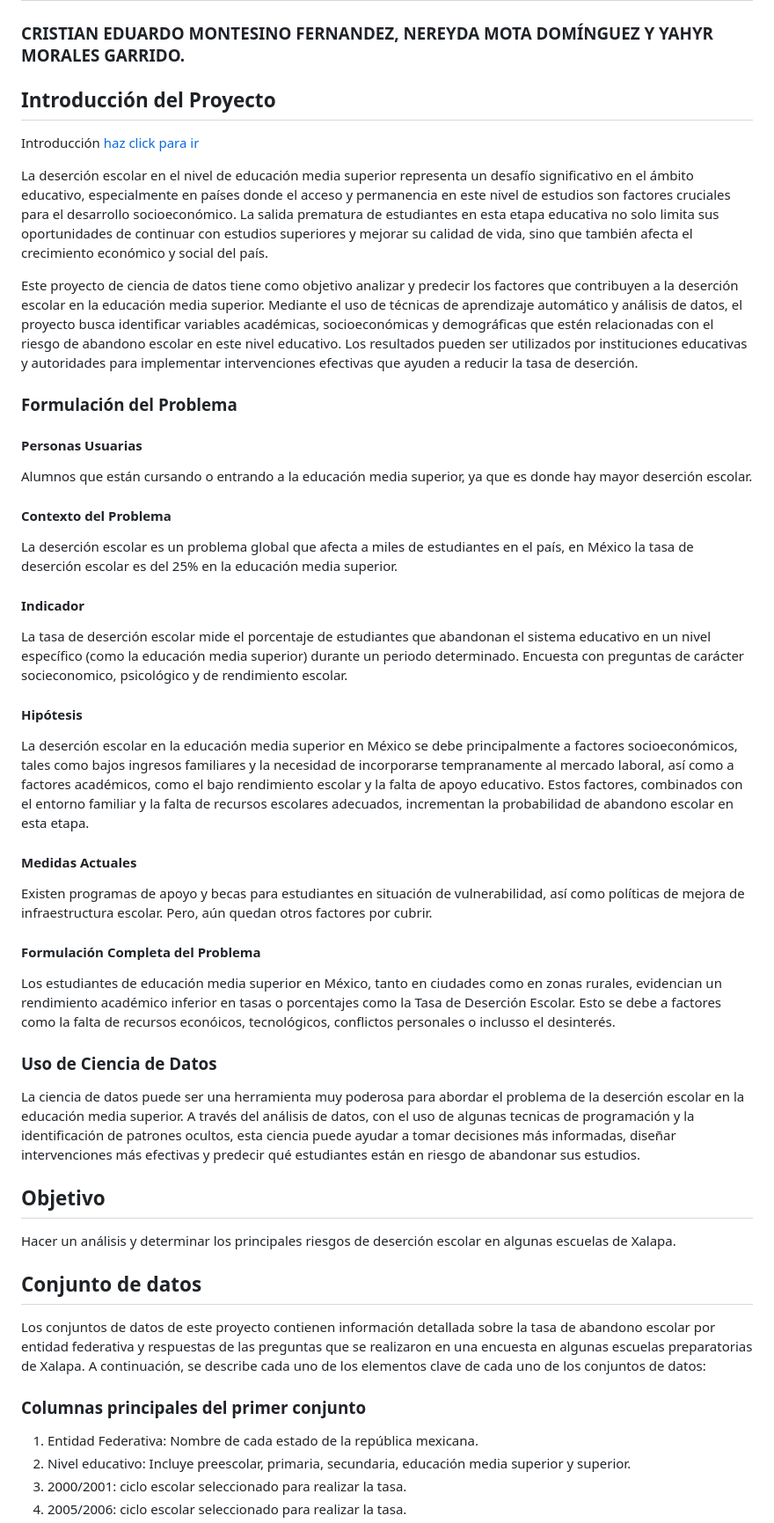
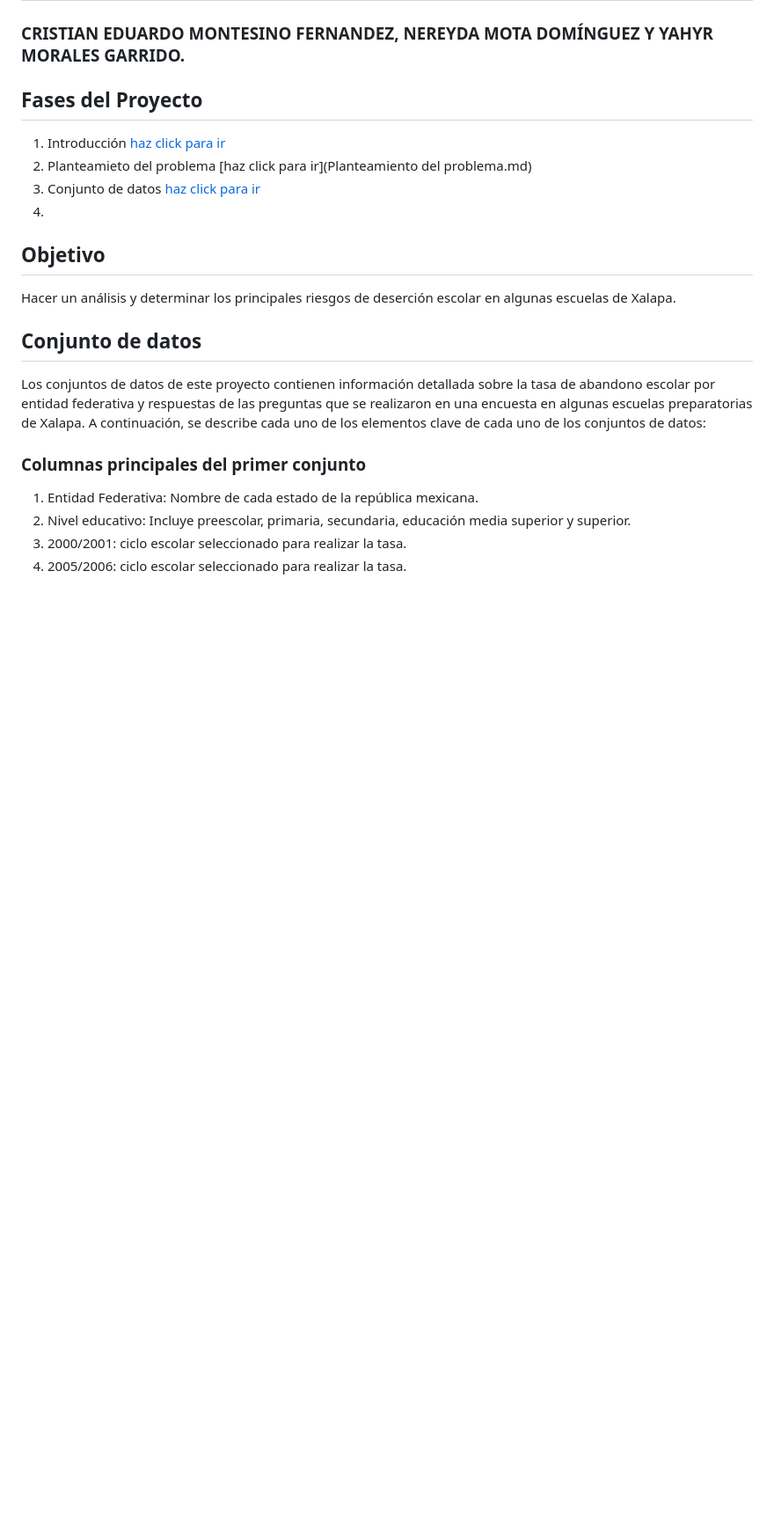
Before and after one commit to CrisEmf/Proyecto-Ciencia-de-Datos, a Markdown page: README.md, the part around the change. Shown at 88% size. Rendered like a GitHub page; blank space fills up the shorter version.

```diff
--- a/README.md
+++ b/README.md
@@ -1,35 +1,11 @@
 # Proyecto Final: La Deserción Escolar en la Educación Media Superior
 ### CRISTIAN EDUARDO MONTESINO FERNANDEZ, NEREYDA MOTA DOMÍNGUEZ Y YAHYR MORALES GARRIDO.
-## Introducción del Proyecto
-Introducción [haz click para ir](Introducción.md)
+## Fases del Proyecto
+1. Introducción [haz click para ir](Introducción.md)
+2. Planteamieto del problema [haz click para ir](Planteamiento del problema.md)
+3. Conjunto de datos [haz click para ir]()
+4.
 
-
-La deserción escolar en el nivel de educación media superior representa un desafío significativo en el ámbito educativo, especialmente en países donde el acceso y permanencia en este nivel de estudios son factores cruciales para el desarrollo socioeconómico. La salida prematura de estudiantes en esta etapa educativa no solo limita sus oportunidades de continuar con estudios superiores y mejorar su calidad de vida, sino que también afecta el crecimiento económico y social del país.
-
-Este proyecto de ciencia de datos tiene como objetivo analizar y predecir los factores que contribuyen a la deserción escolar en la educación media superior. Mediante el uso de técnicas de aprendizaje automático y análisis de datos, el proyecto busca identificar variables académicas, socioeconómicas y demográficas que estén relacionadas con el riesgo de abandono escolar en este nivel educativo. Los resultados pueden ser utilizados por instituciones educativas y autoridades para implementar intervenciones efectivas que ayuden a reducir la tasa de deserción.
-
-### Formulación del Problema
-#### Personas Usuarias
-Alumnos que están cursando o entrando a la educación media superior, ya que es donde hay mayor deserción escolar.
-
-#### Contexto del Problema
-La deserción escolar es un problema global que afecta a miles de estudiantes en el país, en México la tasa de deserción escolar es del 25% en la educación media superior.
-
-#### Indicador
-La tasa de deserción escolar mide el porcentaje de estudiantes que abandonan el sistema educativo en un nivel específico (como la educación media superior) durante un periodo determinado.
-Encuesta con preguntas de carácter socieconomico, psicológico y de rendimiento escolar.
-
-#### Hipótesis
-La deserción escolar en la educación media superior en México se debe principalmente a factores socioeconómicos, tales como bajos ingresos familiares y la necesidad de incorporarse tempranamente al mercado laboral, así como a factores académicos, como el bajo rendimiento escolar y la falta de apoyo educativo. Estos factores, combinados con el entorno familiar y la falta de recursos escolares adecuados, incrementan la probabilidad de abandono escolar en esta etapa.
-
-#### Medidas Actuales
-Existen programas de apoyo y becas para estudiantes en situación de vulnerabilidad, así como políticas de mejora de infraestructura escolar. Pero, aún quedan otros factores por cubrir.
-
-#### Formulación Completa del Problema
-Los estudiantes de educación media superior en México, tanto en ciudades como en zonas rurales, evidencian un rendimiento académico inferior en tasas o porcentajes como la Tasa de Deserción Escolar. Esto se debe a factores como la falta de recursos econóicos, tecnológicos, conflictos personales o inclusso el desinterés.
-
-### Uso de Ciencia de Datos
-La ciencia de datos puede ser una herramienta muy poderosa para abordar el problema de la deserción escolar en la educación media superior. A través del análisis de datos, con el uso de algunas tecnicas de programación y la identificación de patrones ocultos, esta ciencia puede ayudar a tomar decisiones más informadas, diseñar intervenciones más efectivas y predecir qué estudiantes están en riesgo de abandonar sus estudios.
 ## Objetivo
 Hacer un análisis y determinar los principales riesgos de deserción escolar en algunas escuelas de Xalapa.
 ## Conjunto de datos
```
